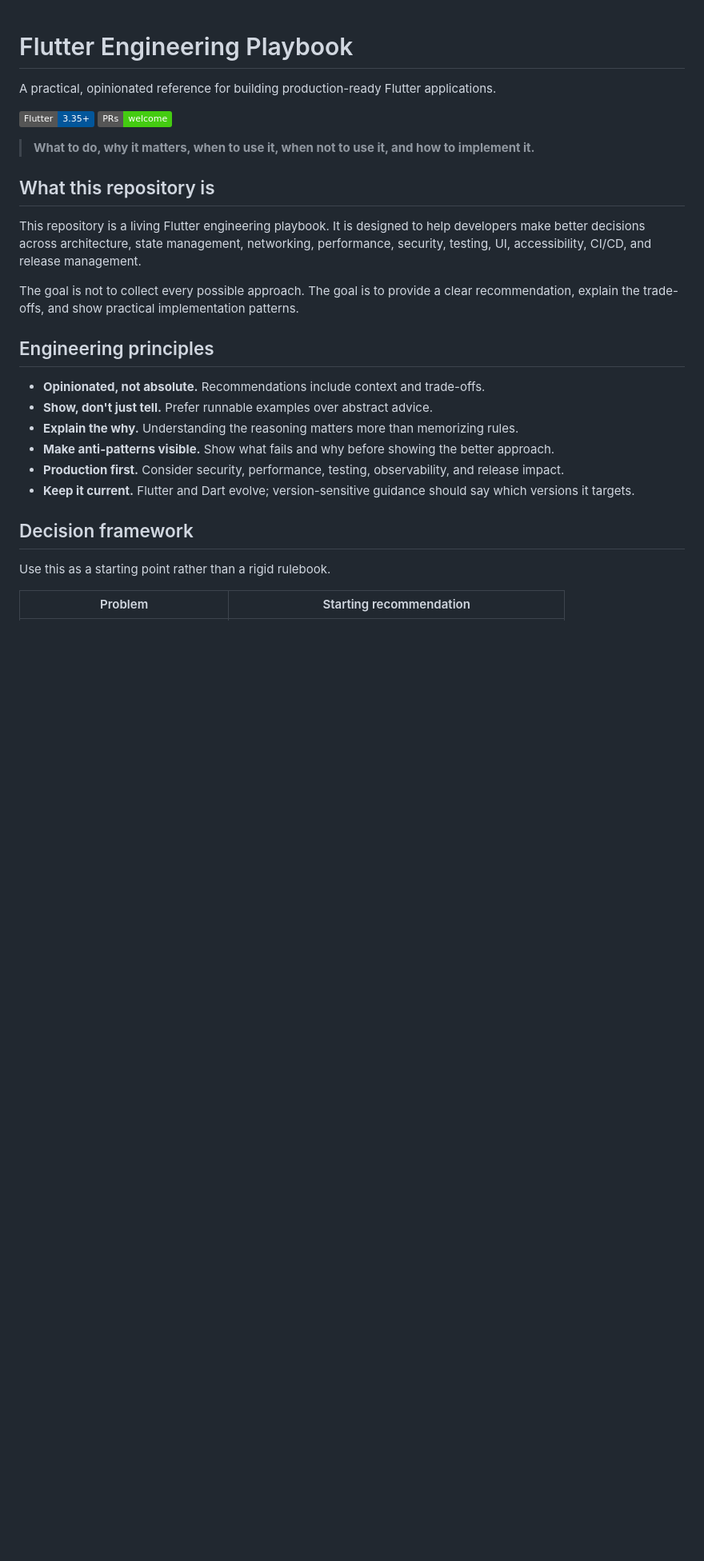
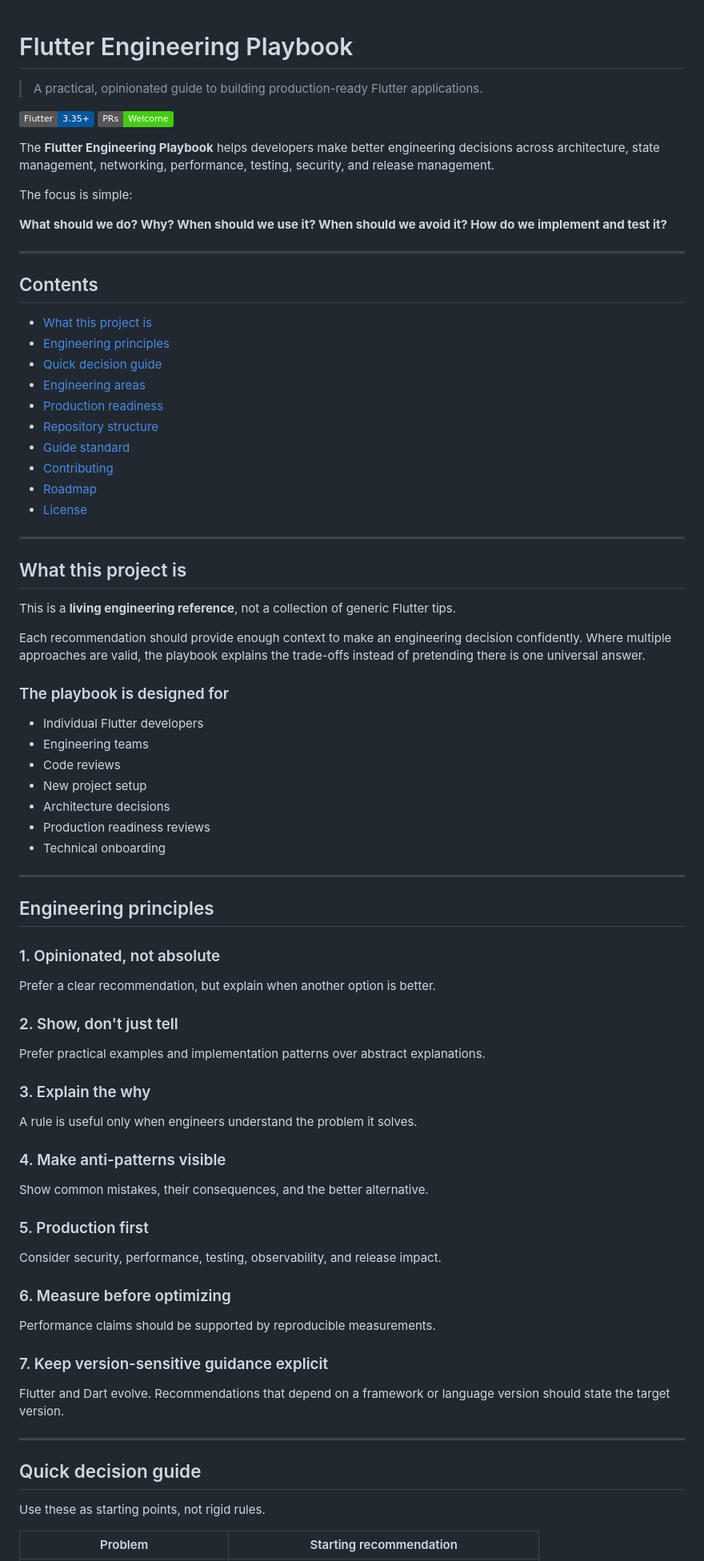
Before and after one commit to imsuraj024/best_practices, a Markdown page: README.md, the part around one of its changes. Shown at 80% size. Rendered like a GitHub page; badges without logos; blank space fills up the shorter version.

```diff
--- a/README.md
+++ b/README.md
@@ -1,30 +1,86 @@
 # Flutter Engineering Playbook
 
-A practical, opinionated reference for building production-ready Flutter applications.
+> A practical, opinionated guide to building production-ready Flutter applications.
 
 [![Flutter](https://img.shields.io/badge/Flutter-3.35%2B-02569B?logo=flutter)](https://flutter.dev)
-[![PRs Welcome](https://img.shields.io/badge/PRs-welcome-brightgreen.svg)](CONTRIBUTING.md)
+[![PRs Welcome](https://img.shields.io/badge/PRs-Welcome-brightgreen.svg)](CONTRIBUTING.md)
 
-> **What to do, why it matters, when to use it, when not to use it, and how to implement it.**
+The **Flutter Engineering Playbook** helps developers make better engineering decisions across architecture, state management, networking, performance, testing, security, and release management.
 
-## What this repository is
+The focus is simple:
 
-This repository is a living Flutter engineering playbook. It is designed to help developers make better decisions across architecture, state management, networking, performance, security, testing, UI, accessibility, CI/CD, and release management.
+**What should we do? Why? When should we use it? When should we avoid it? How do we implement and test it?**
 
-The goal is not to collect every possible approach. The goal is to provide a clear recommendation, explain the trade-offs, and show practical implementation patterns.
+---
+
+## Contents
+
+- [What this project is](#what-this-project-is)
+- [Engineering principles](#engineering-principles)
+- [Quick decision guide](#quick-decision-guide)
+- [Engineering areas](#engineering-areas)
+- [Production readiness](#production-readiness)
+- [Repository structure](#repository-structure)
+- [Guide standard](#guide-standard)
+- [Contributing](#contributing)
+- [Roadmap](#roadmap)
+- [License](#license)
+
+---
+
+## What this project is
+
+This is a **living engineering reference**, not a collection of generic Flutter tips.
+
+Each recommendation should provide enough context to make an engineering decision confidently. Where multiple approaches are valid, the playbook explains the trade-offs instead of pretending there is one universal answer.
+
+### The playbook is designed for
+
+- Individual Flutter developers
+- Engineering teams
+- Code reviews
+- New project setup
+- Architecture decisions
+- Production readiness reviews
+- Technical onboarding
+
+---
 
 ## Engineering principles
 
-- **Opinionated, not absolute.** Recommendations include context and trade-offs.
-- **Show, don't just tell.** Prefer runnable examples over abstract advice.
-- **Explain the why.** Understanding the reasoning matters more than memorizing rules.
-- **Make anti-patterns visible.** Show what fails and why before showing the better approach.
-- **Production first.** Consider security, performance, testing, observability, and release impact.
-- **Keep it current.** Flutter and Dart evolve; version-sensitive guidance should say which versions it targets.
+### 1. Opinionated, not absolute
 
-## Decision framework
+Prefer a clear recommendation, but explain when another option is better.
 
-Use this as a starting point rather than a rigid rulebook.
+### 2. Show, don't just tell
+
+Prefer practical examples and implementation patterns over abstract explanations.
+
+### 3. Explain the why
+
+A rule is useful only when engineers understand the problem it solves.
+
+### 4. Make anti-patterns visible
+
+Show common mistakes, their consequences, and the better alternative.
+
+### 5. Production first
+
+Consider security, performance, testing, observability, and release impact.
+
+### 6. Measure before optimizing
+
+Performance claims should be supported by reproducible measurements.
+
+### 7. Keep version-sensitive guidance explicit
+
+Flutter and Dart evolve. Recommendations that depend on a framework or language version should state the target version.
+
+---
+
+## Quick decision guide
+
+Use these as starting points, not rigid rules.
 
 | Problem | Starting recommendation |
 |---|---|
```
Also changed, not shown: other parts of README.md (+195 -107 lines).
